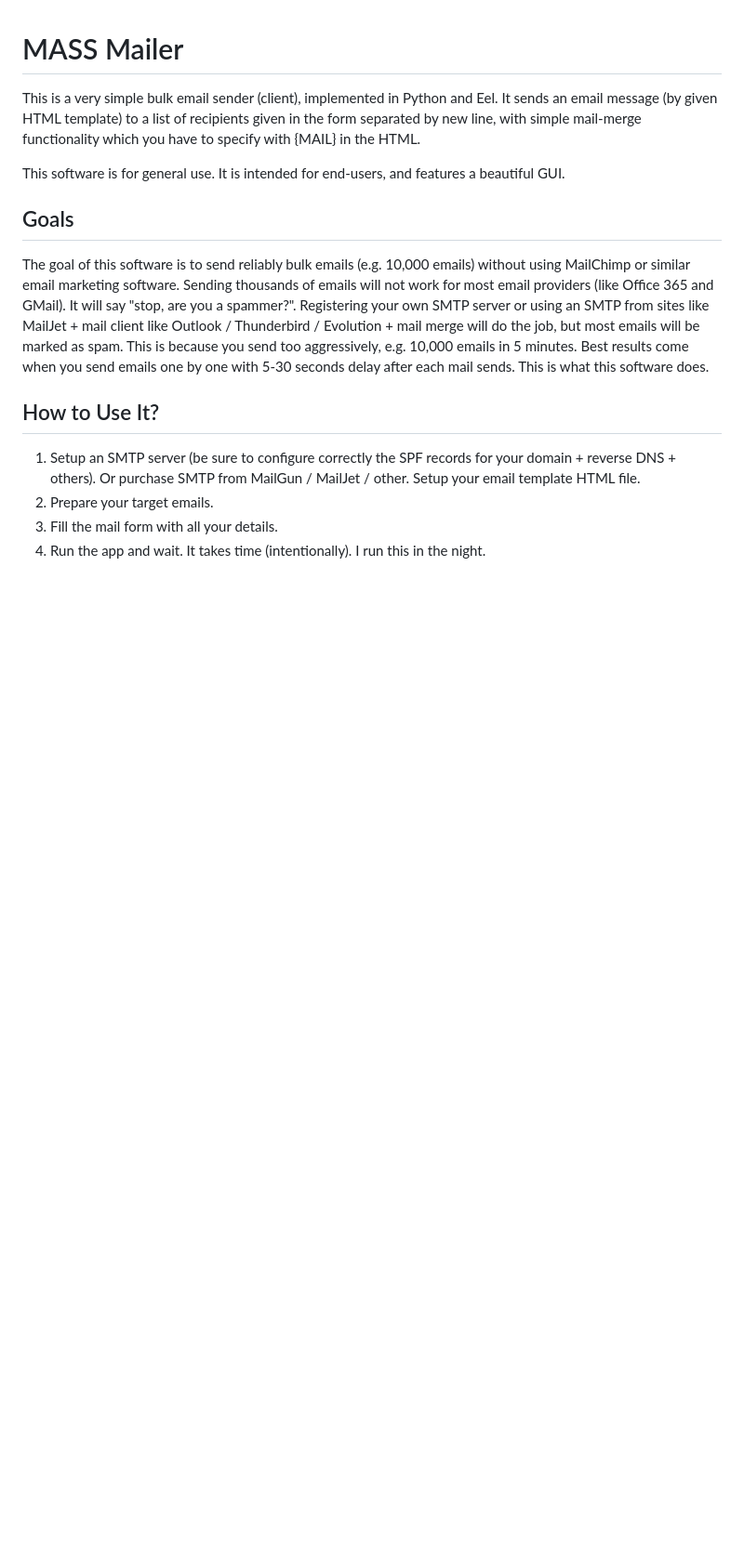
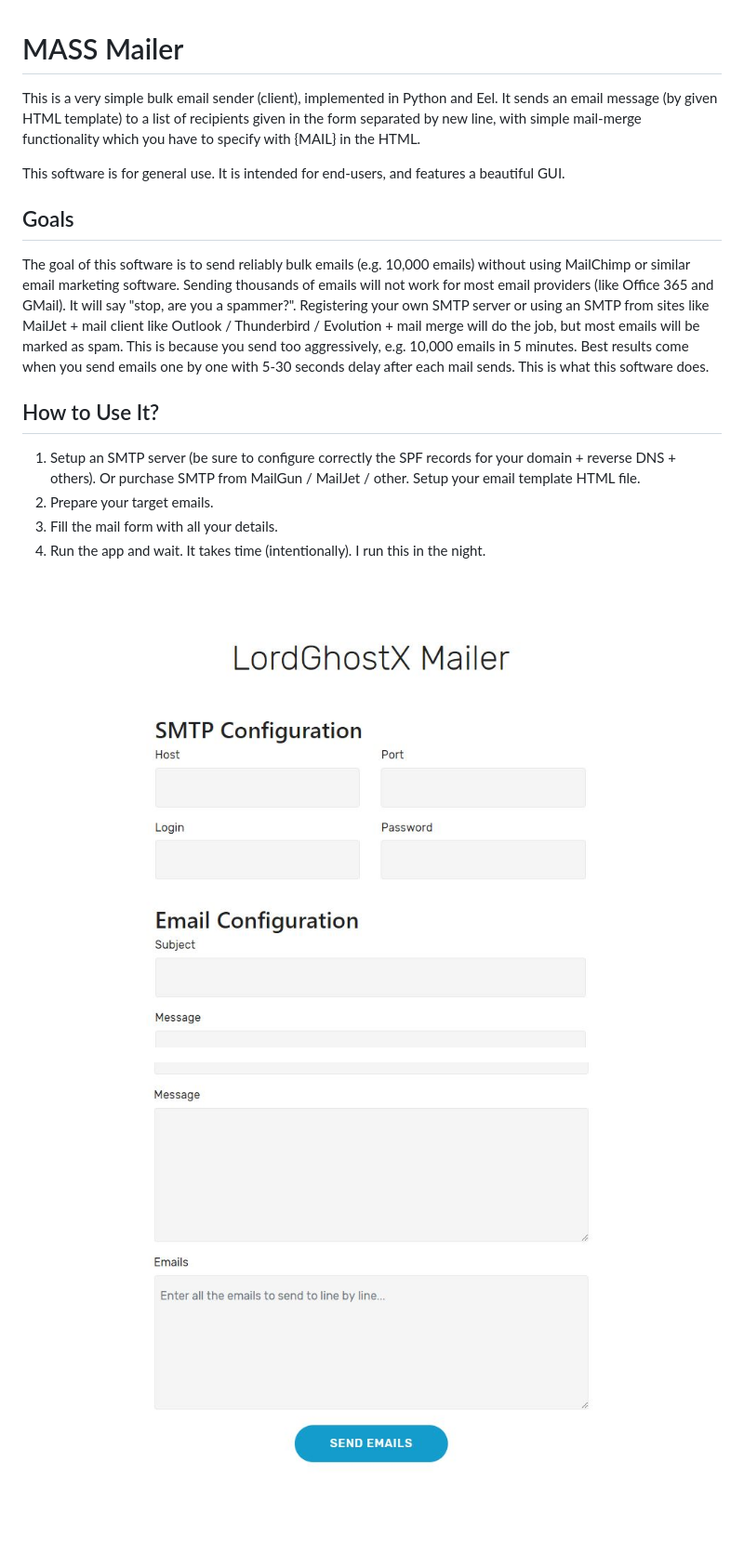
Before and after one commit to LordGhostX/Mass-Mailer, a Markdown page: README.md, the part around the change. Shown: that part at 93% size. GitHub-like rendering; pictures changed too: images/1.JPG (added), images/2.JPG (added); blank space fills up the shorter version.

Commit message:
added images

```diff
--- a/README.md
+++ b/README.md
@@ -15,3 +15,7 @@ Setup your email template HTML file.
 2. Prepare your target emails.
 3. Fill the mail form with all your details.
 4. Run the app and wait. It takes time (intentionally). I run this in the night.
+
+![First Screenshot](images/1.JPG)
+
+![Second Screenshot](images/2.JPG)
```
Also changed, not shown: 1 other file.
